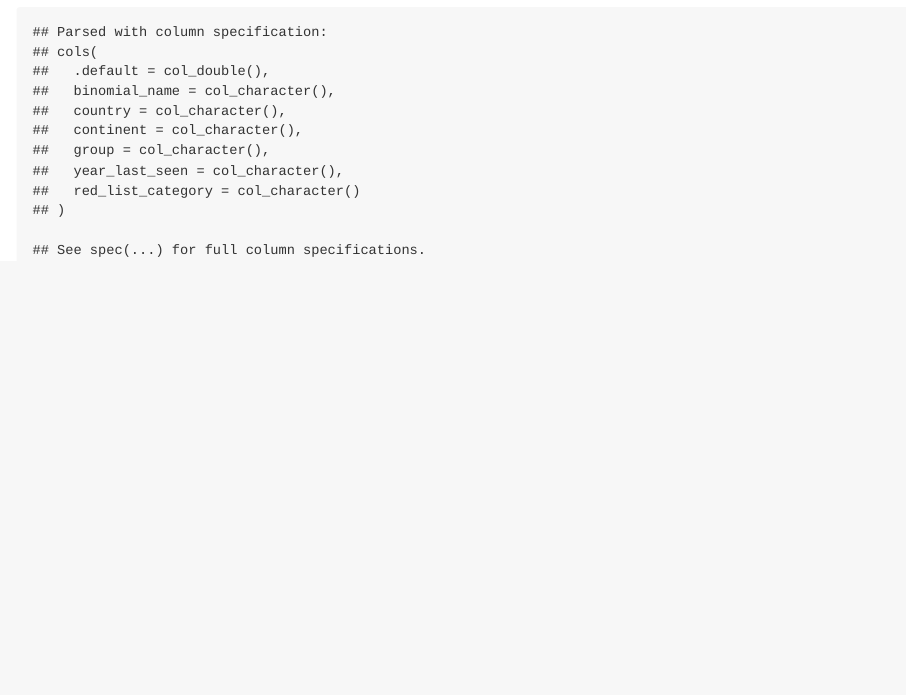
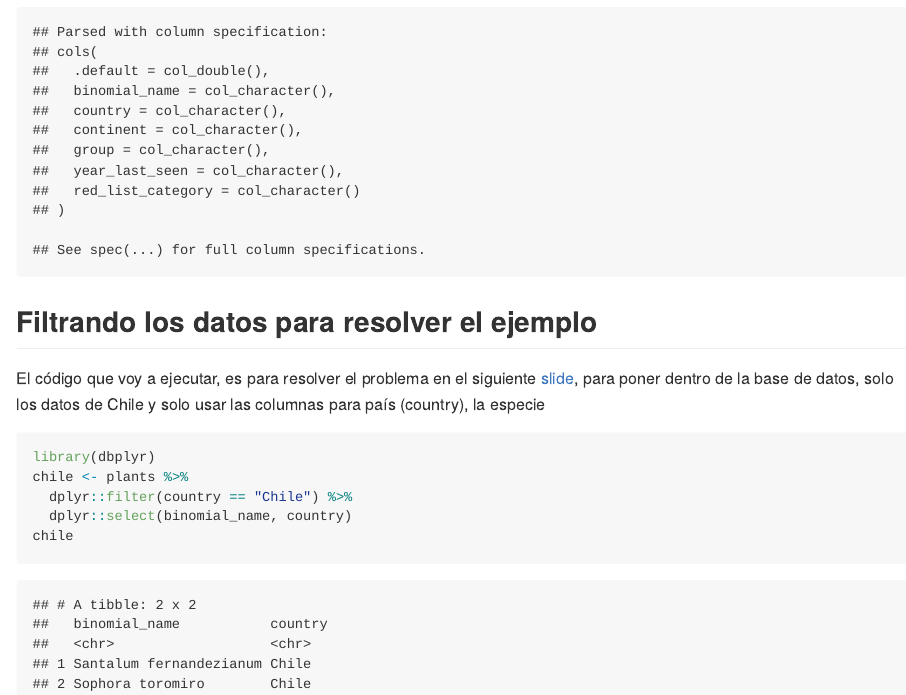
Before and after one commit to mario199745/plantasExtintas, an R Markdown document (README.Rmd): the page in a window 1100 px wide, from 440 px down. The pictures show the output file README.md that the author committed with the source, drawn offline in the style of GitHub; long lines of code are wrapped.

Commit message:
casi fin

````diff
--- a/README.Rmd
+++ b/README.Rmd
@@ -17,3 +17,16 @@ En este documento trabajaremos para explorar la identidad de plantas que se encu
 library(readr)
 plants <- read_csv("https://raw.githubusercontent.com/rfordatascience/tidytuesday/master/data/2020/2020-08-18/plants.csv")
 ```
+
+## Filtrando los datos para resolver el ejemplo
+
+El código que voy a ejecutar, es para resolver el problema en el siguiente [slide](https://derek-corcoran-barrios.github.io/CursoProgrPres/Clase2/Clase2InvestigacionReproducible.html#29), para poner dentro de la base de datos, solo los datos de Chile y solo usar las columnas para país (country), la especie
+
+```{r}
+library(dbplyr)
+chile <- plants %>%
+  dplyr::filter(country == "Chile") %>%
+  dplyr::select(binomial_name, country)
+chile
+
+```
````
Also changed, not shown: README.md.
